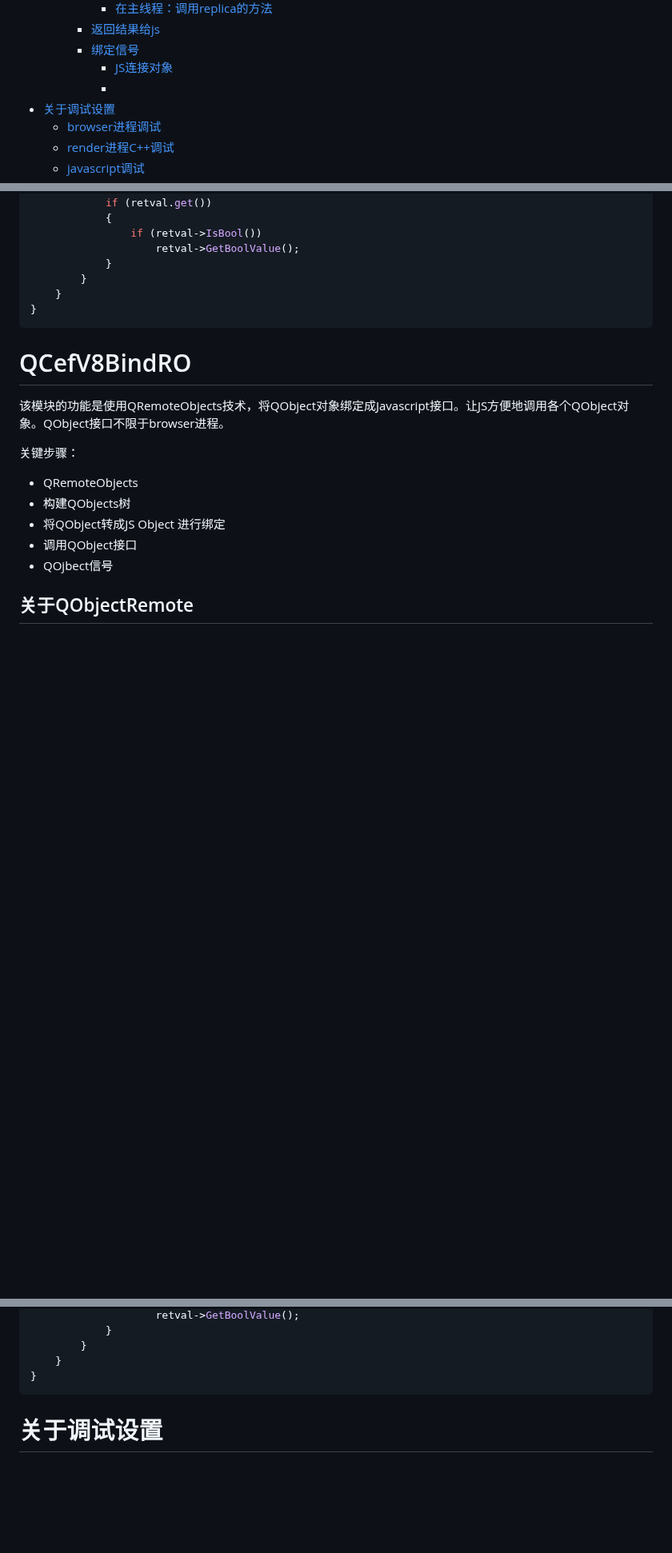
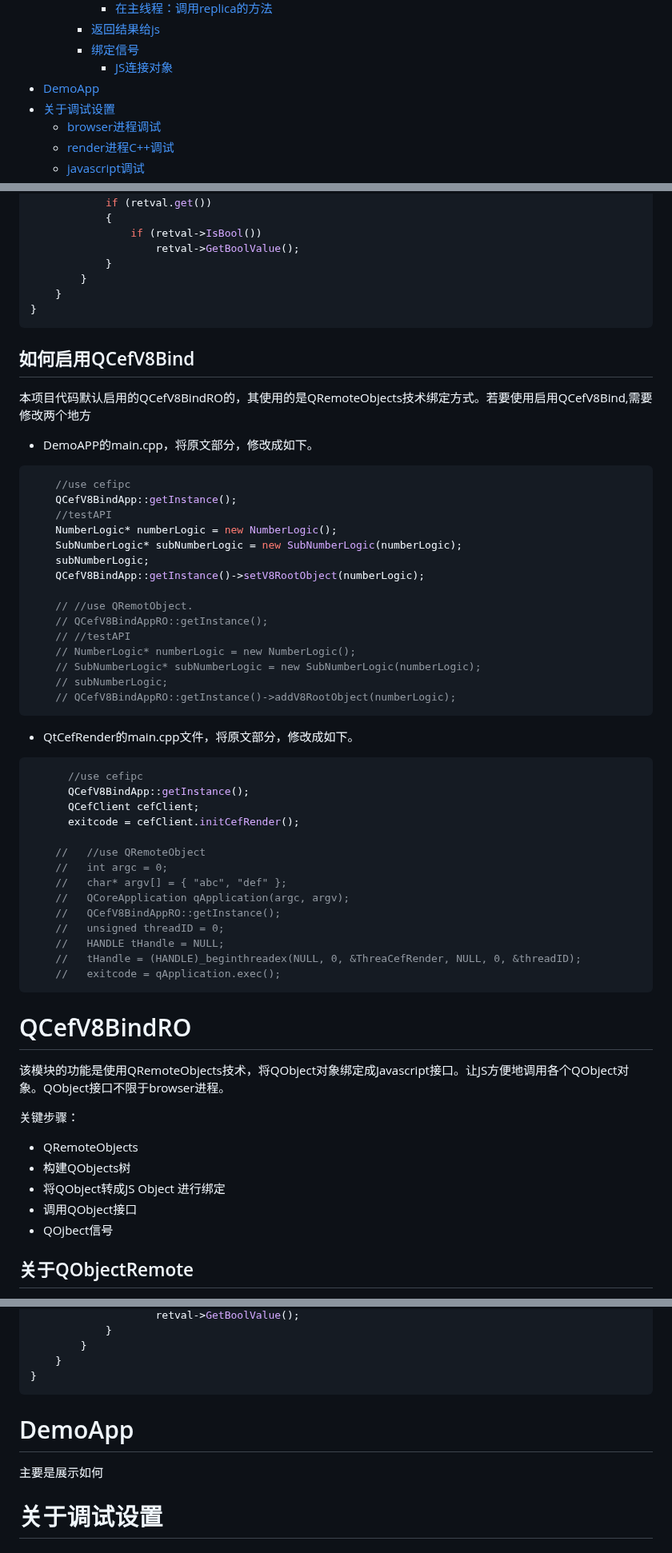
Before and after one commit to iherewaitfor/cefdemos, a Markdown page: CefQtJsApiDemo/README.md, 3 parts joined by grey strips. Shown at 80% size. Drawn GitHub-style; blank space fills up the shorter version.

````diff
--- a/CefQtJsApiDemo/README.md
+++ b/CefQtJsApiDemo/README.md
@@ -39,7 +40,7 @@
     - [返回结果给js](#返回结果给js-1)
     - [绑定信号](#绑定信号)
       - [JS连接对象](#js连接对象)
-      - [](#)
+- [DemoApp](#demoapp)
 - [关于调试设置](#关于调试设置)
   - [browser进程调试](#browser进程调试)
   - [render进程C++调试](#render进程c调试)
@@ -773,7 +774,43 @@ void QCefV8SignalManager::emitSignal(const EmitSignalMsg& msg, CefRefPtr<CefV8Co
 }
 ```
 
+## 如何启用QCefV8Bind
+本项目代码默认启用的QCefV8BindRO的，其使用的是QRemoteObjects技术绑定方式。若要使用启用QCefV8Bind,需要修改两个地方
+- DemoAPP的main.cpp，将原文部分，修改成如下。
+```C++
+    //use cefipc
+    QCefV8BindApp::getInstance();
+    //testAPI
+    NumberLogic* numberLogic = new NumberLogic();
+    SubNumberLogic* subNumberLogic = new SubNumberLogic(numberLogic);
+    subNumberLogic;
+    QCefV8BindApp::getInstance()->setV8RootObject(numberLogic);
 
+    // //use QRemotObject.
+    // QCefV8BindAppRO::getInstance();
+    // //testAPI
+    // NumberLogic* numberLogic = new NumberLogic();
+    // SubNumberLogic* subNumberLogic = new SubNumberLogic(numberLogic);
+    // subNumberLogic;
+    // QCefV8BindAppRO::getInstance()->addV8RootObject(numberLogic);
+```
+- QtCefRender的main.cpp文件，将原文部分，修改成如下。
+```C++
+      //use cefipc
+      QCefV8BindApp::getInstance();
+      QCefClient cefClient;
+      exitcode = cefClient.initCefRender();
+
+    //   //use QRemoteObject
+    //   int argc = 0;
+    //   char* argv[] = { "abc", "def" };
+    //   QCoreApplication qApplication(argc, argv);
+    //   QCefV8BindAppRO::getInstance();
+    //   unsigned threadID = 0;
+    //   HANDLE tHandle = NULL;
+    //   tHandle = (HANDLE)_beginthreadex(NULL, 0, &ThreaCefRender, NULL, 0, &threadID);
+    //   exitcode = qApplication.exec();
+```
 
 # QCefV8BindRO
 该模块的功能是使用QRemoteObjects技术，将QObject对象绑定成Javascript接口。让JS方便地调用各个QObject对象。QObject接口不限于browser进程。
@@ -1410,7 +1447,9 @@ void QCefV8SignalManager::dispatchReplicaSignaToJs(const cefv8bind_protcool::Dis
 	}
 }
 ```
-####
+
+# DemoApp
+主要是展示如何
 # 关于调试设置
 ## browser进程调试
 ## render进程C++调试
````
Also changed, not shown: other parts of CefQtJsApiDemo/README.md (+1 -0 lines).
